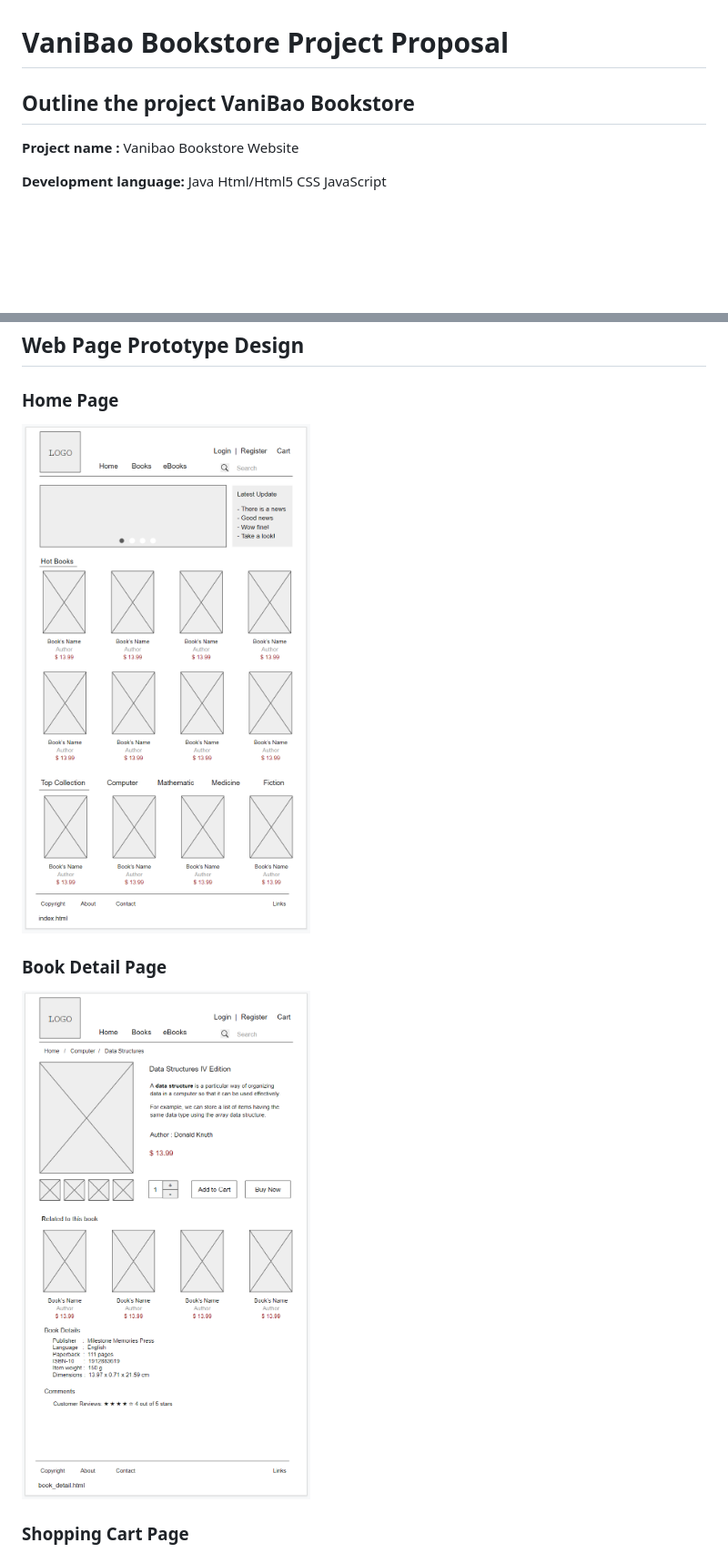
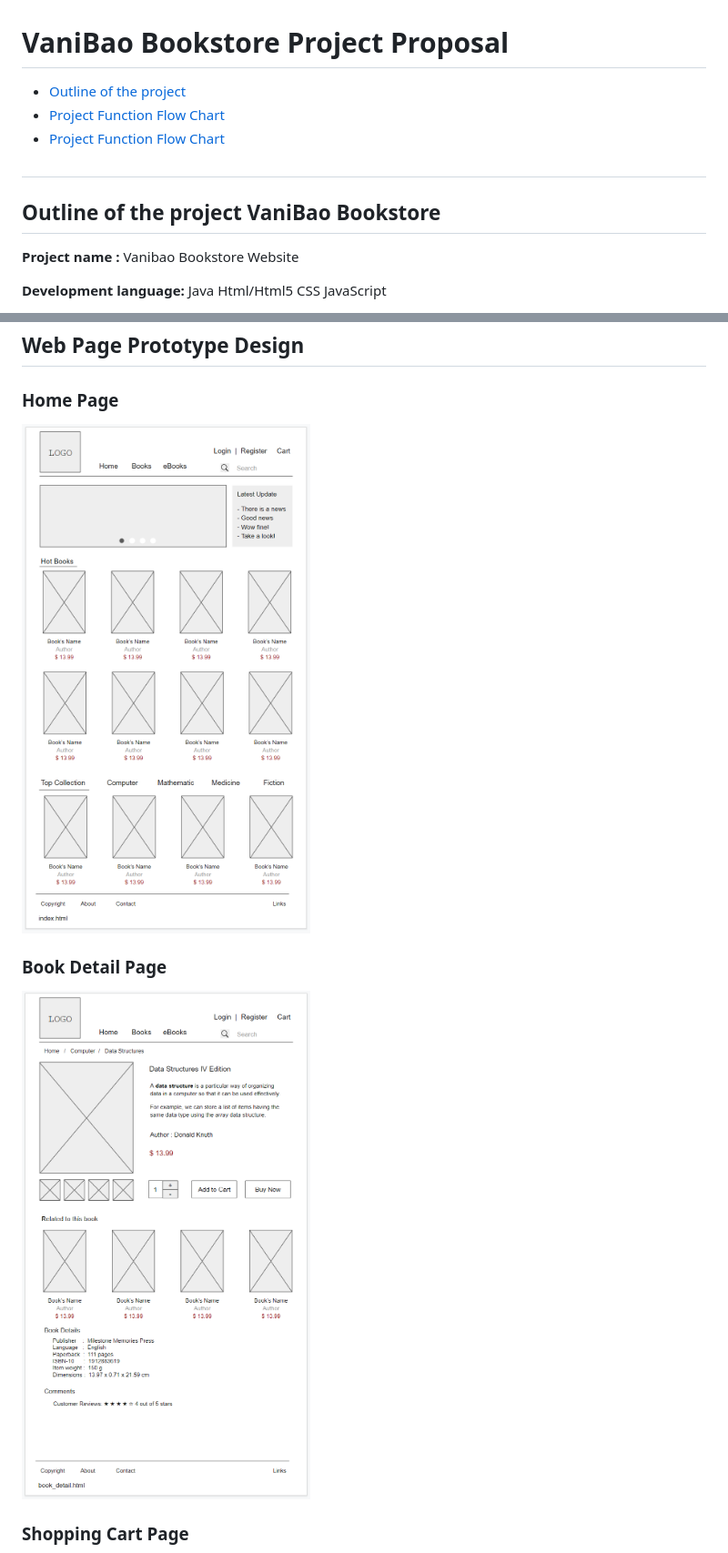
Before and after one commit to polluxbao/vanibao-bookstore, a Markdown page: README.md, 2 parts joined by grey strips. Shown at 91% size. GitHub-like rendering; blank space fills up the shorter version.

```diff
--- a/README.md
+++ b/README.md
@@ -1,6 +1,12 @@
 # VaniBao Bookstore Project Proposal
 
-## Outline the project VaniBao Bookstore
+* [Outline of the project](#outline_the_project)
+* [Project Function Flow Chart](#function_flow)
+* [Project Function Flow Chart](#prototype_design)
+
+<h2 id="outline_the_project"></h2>
+
+## Outline of the project VaniBao Bookstore
 
 **Project name :** Vanibao Bookstore Website
 
@@ -67,9 +79,9 @@ Student or learner will use this online bookstore system, users can take a look
 ## Web Page Prototype Design
 
 ### Home Page
-![index.html](./img/01_index.html.png "Home Page")
+![index.html](./img/01index.html.png "Home Page")
 
 ### Book Detail Page
-![book_detail.html](./img/02_book_detail.html.png "Book Detail Page")
+![book_detail.html](./img/02book_detail.html.png "Book Detail Page")
 
 ### Shopping Cart Page
```
Also changed, not shown: other parts of README.md (+8 -2 lines), img/01index.html.png (renamed from img/01_index.html.png), img/02book_detail.html.png (renamed from img/02_book_detail.html.png), img/03cart.html.png (renamed from img/03_cart.html.png), img/04orders.html.png (renamed from img/04_orders.html.png).
